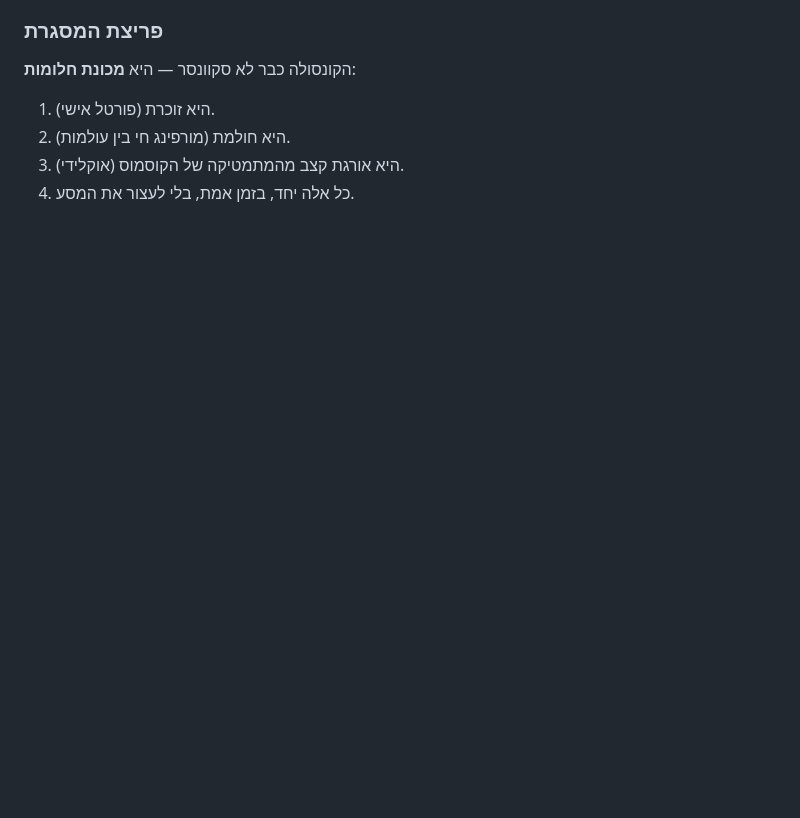
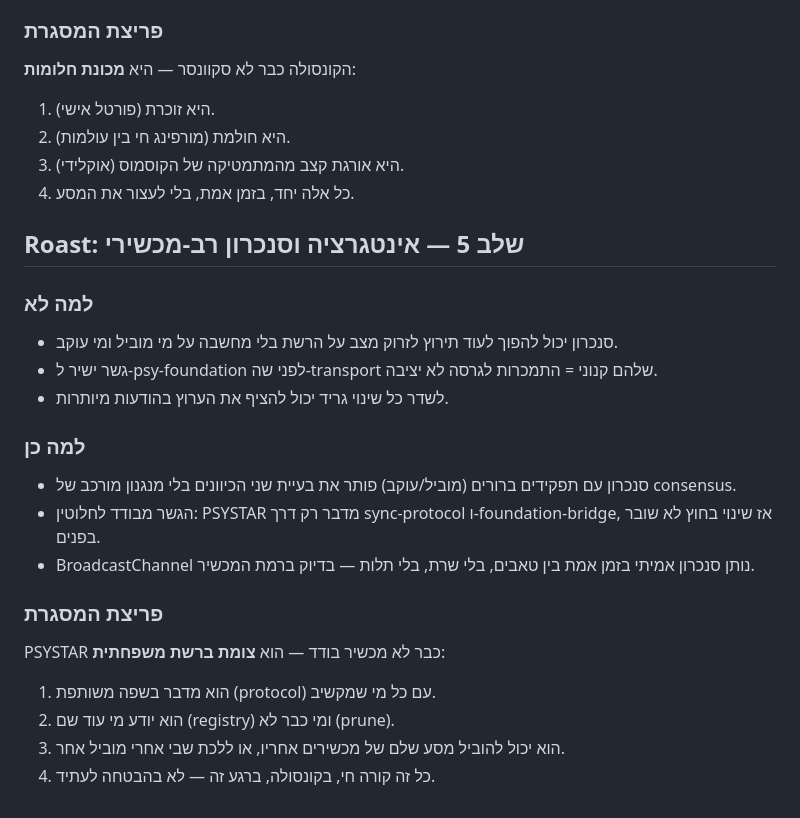
Before and after one commit to dudududi144-source/psystar, a Markdown page: docs/roast.md, the part around the change. Drawn GitHub-style; blank space fills up the shorter version.

Commit message:
docs: roast gate - phase 5 integration and multi-device sync

```diff
--- a/docs/roast.md
+++ b/docs/roast.md
@@ -53,3 +53,23 @@
 2. היא חולמת (מורפינג חי בין עולמות).
 3. היא אורגת קצב מהמתמטיקה של הקוסמוס (אוקלידי).
 4. כל אלה יחד, בזמן אמת, בלי לעצור את המסע.
+
+
+## Roast: שלב 5 — אינטגרציה וסנכרון רב-מכשירי
+
+### למה לא
+- סנכרון יכול להפוך לעוד תירוץ לזרוק מצב על הרשת בלי מחשבה על מי מוביל ומי עוקב.
+- גשר ישיר ל-psy-foundation לפני שה-transport שלהם קנוני = התמכרות לגרסה לא יציבה.
+- לשדר כל שינוי גריד יכול להציף את הערוץ בהודעות מיותרות.
+
+### למה כן
+- סנכרון עם תפקידים ברורים (מוביל/עוקב) פותר את בעיית שני הכיוונים בלי מנגנון מורכב של consensus.
+- הגשר מבודד לחלוטין: PSYSTAR מדבר רק דרך sync-protocol ו-foundation-bridge, אז שינוי בחוץ לא שובר בפנים.
+- BroadcastChannel נותן סנכרון אמיתי בזמן אמת בין טאבים, בלי שרת, בלי תלות — בדיוק ברמת המכשיר.
+
+### פריצת המסגרת
+PSYSTAR כבר לא מכשיר בודד — הוא **צומת ברשת משפחתית**:
+1. הוא מדבר בשפה משותפת (protocol) עם כל מי שמקשיב.
+2. הוא יודע מי עוד שם (registry) ומי כבר לא (prune).
+3. הוא יכול להוביל מסע שלם של מכשירים אחריו, או ללכת שבי אחרי מוביל אחר.
+4. כל זה קורה חי, בקונסולה, ברגע זה — לא בהבטחה לעתיד.
```
